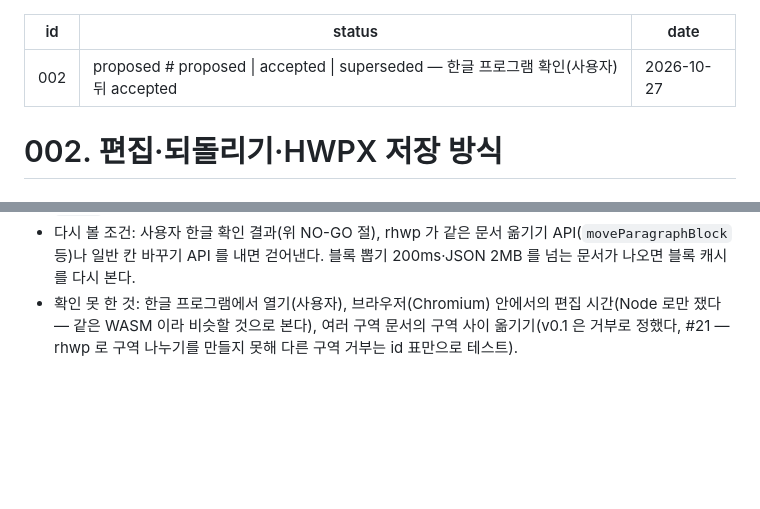
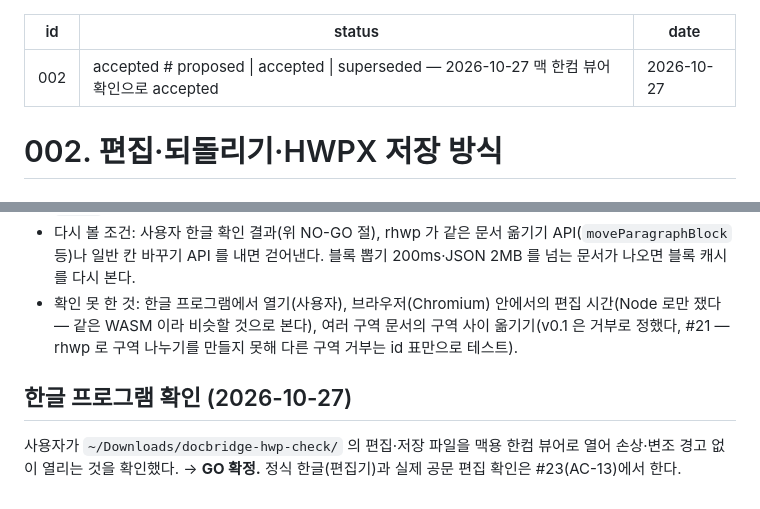
Before and after one commit to crowwan/docbridge, a Markdown page: docs/decisions/002-edit-and-save.md, 2 parts joined by grey strips. Drawn GitHub-style; blank space fills up the shorter version.

Commit message:
docs: #18 한글 뷰어 확인 GO 확정, ADR 002 accepted (#18) (#31)
Claude-Session: https://claude.ai/code/session_01E9LMHJtAwx8kzvckyjEjYX

Co-authored-by: Claude Opus 5.5 (1M context) <noreply@anthropic.com>

```diff
--- a/docs/decisions/002-edit-and-save.md
+++ b/docs/decisions/002-edit-and-save.md
@@ -1,6 +1,6 @@
 ---
 id: 002
-status: proposed       # proposed | accepted | superseded — 한글 프로그램 확인(사용자) 뒤 accepted
+status: accepted       # proposed | accepted | superseded — 2026-10-27 맥 한컴 뷰어 확인으로 accepted
 date: 2026-10-27
 ---
 
@@ -168,3 +168,7 @@ SPEC-002(말로 고치기와 저장)의 기능 이슈(#19~#23)에 들어가기
 - 어려워지는 것: rhwp 의 넣기·복제 의미가 바뀌면(앞 글자 모양 상속, 번호 정의 복제) 어댑터 보정이 틀어진다. `(근거)` 테스트들이 rhwp 의 지금 동작을 고정해 두므로 버전을 올릴 때 이것이 먼저 깨진다.
 - 다시 볼 조건: 사용자 한글 확인 결과(위 NO-GO 절), rhwp 가 같은 문서 옮기기 API(`moveParagraphBlock` 등)나 일반 칸 바꾸기 API 를 내면 걷어낸다. 블록 뽑기 200ms·JSON 2MB 를 넘는 문서가 나오면 블록 캐시를 다시 본다.
 - 확인 못 한 것: 한글 프로그램에서 열기(사용자), 브라우저(Chromium) 안에서의 편집 시간(Node 로만 쟀다 — 같은 WASM 이라 비슷할 것으로 본다), 여러 구역 문서의 구역 사이 옮기기(v0.1 은 거부로 정했다, #21 — rhwp 로 구역 나누기를 만들지 못해 다른 구역 거부는 id 표만으로 테스트).
+
+## 한글 프로그램 확인 (2026-10-27)
+
+사용자가 `~/Downloads/docbridge-hwp-check/` 의 편집·저장 파일을 맥용 한컴 뷰어로 열어 손상·변조 경고 없이 열리는 것을 확인했다. → **GO 확정.** 정식 한글(편집기)과 실제 공문 편집 확인은 #23(AC-13)에서 한다.
```
Also changed, not shown: docs/specs/SPEC-002-edit-by-chat.md (+2 -1 lines).
